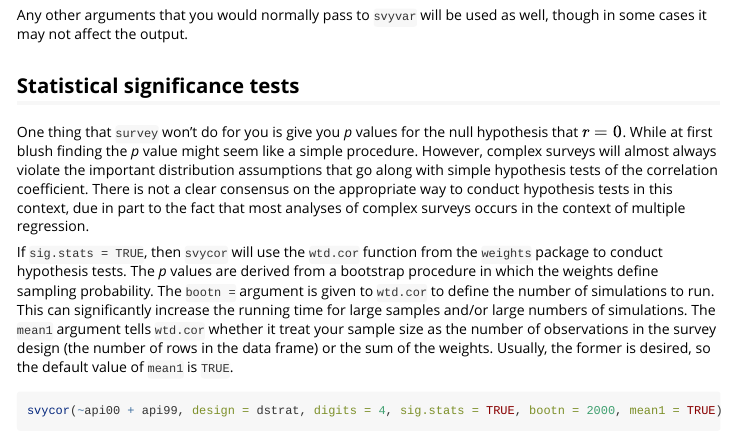
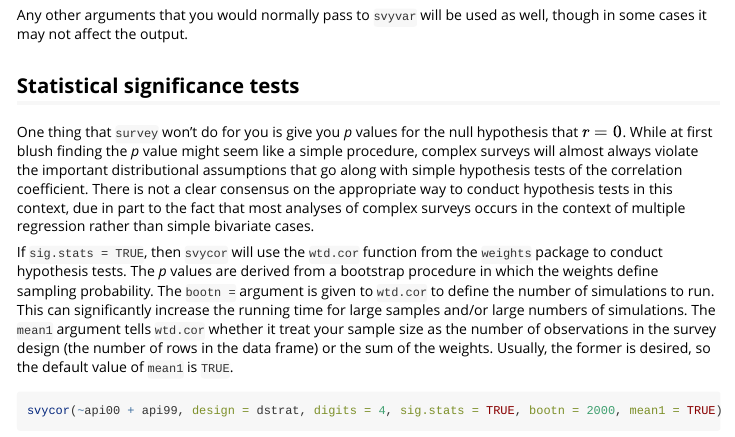
Before and after one commit to jacob-long/jtools, an R Markdown document (vignettes/svycor.Rmd): the page in a window 1100 px wide, from 1320 px down. Rendered offline with R 4.5, knitr and Pandoc, with nearby package versions; some code elsewhere in the file could not run offline; long lines of code are wrapped.

Commit message:
Fixed proofing errors in svycor vignette

```diff
--- a/vignettes/svycor.Rmd
+++ b/vignettes/svycor.Rmd
@@ -57,11 +57,11 @@ though in some cases it may not affect the output.
 
 One thing that `survey` won't do for you is give you *p* values for the null hypothesis
 that $r = 0$. While at first blush finding the *p* value might seem like a simple
-procedure. However, complex surveys will almost always violate the important distribution
+procedure, complex surveys will almost always violate the important distributional
 assumptions that go along with simple hypothesis tests of the correlation coefficient.
 There is not a clear consensus on the appropriate way to conduct hypothesis tests in
-this context, due in part to the fact that most analyses of complex surveys occurs in
-the context of multiple regression.
+this context, due in part to the fact that most analyses of complex
+surveys occurs in the context of multiple regression rather than simple bivariate cases.
 
 If `sig.stats = TRUE`, then `svycor` will use the `wtd.cor` function from the `weights`
 package to conduct hypothesis tests. The *p* values are derived from a bootstrap
```
